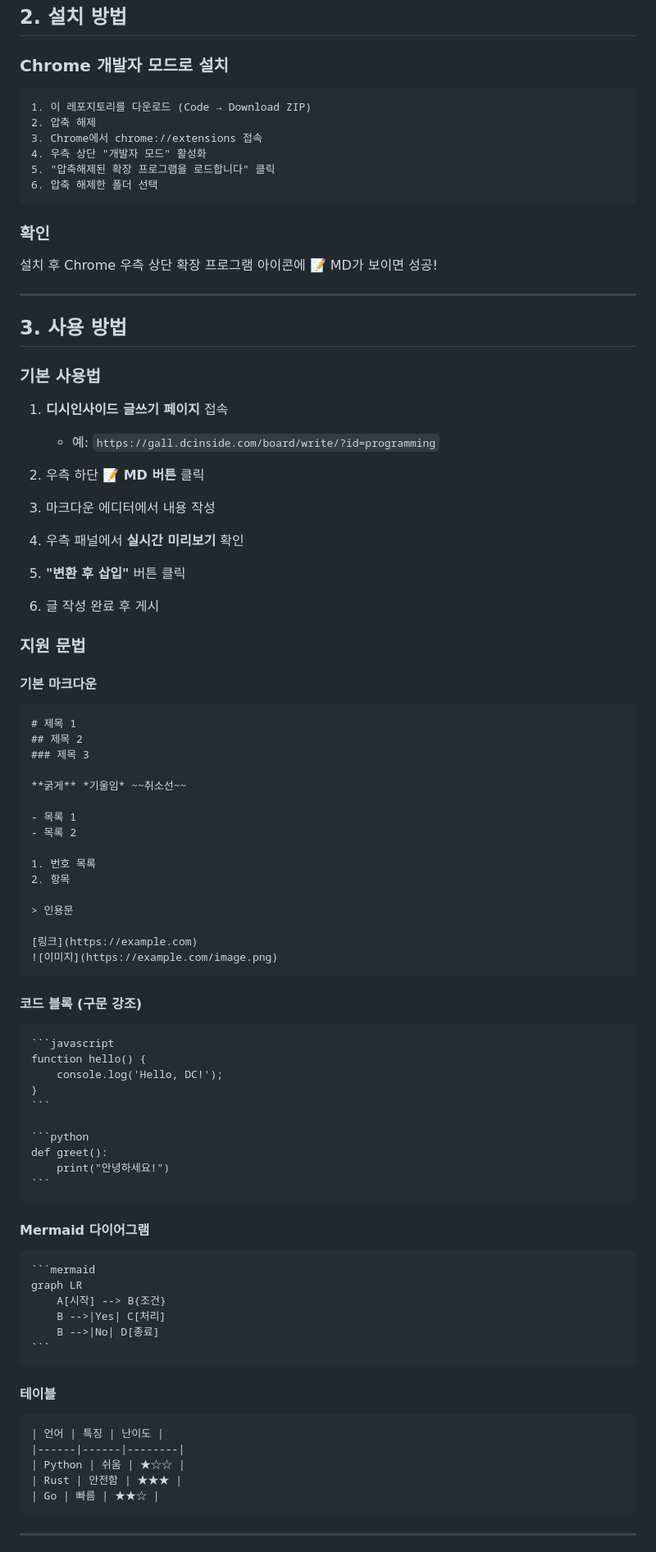
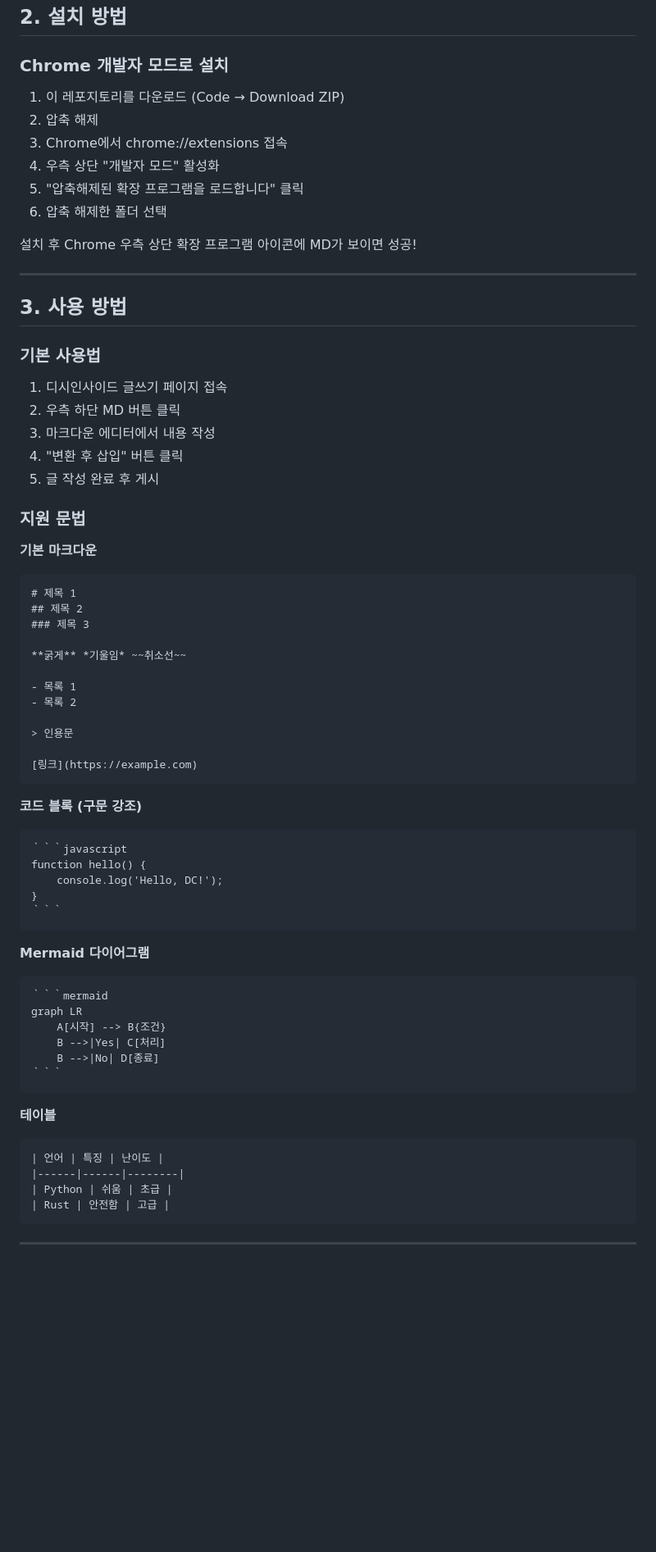
Before and after one commit to san0897398/dc-markdown-poster, a Markdown page: README.md, the part around one of its changes. Shown at 82% size. Rendered like a GitHub page; blank space fills up the shorter version.

`````diff
--- a/README.md
+++ b/README.md
@@ -37,18 +34,14 @@
 
 ### Chrome 개발자 모드로 설치
 
-```
 1. 이 레포지토리를 다운로드 (Code → Download ZIP)
 2. 압축 해제
 3. Chrome에서 chrome://extensions 접속
 4. 우측 상단 "개발자 모드" 활성화
 5. "압축해제된 확장 프로그램을 로드합니다" 클릭
 6. 압축 해제한 폴더 선택
-```
 
-### 확인
-
-설치 후 Chrome 우측 상단 확장 프로그램 아이콘에 📝 MD가 보이면 성공!
+설치 후 Chrome 우측 상단 확장 프로그램 아이콘에 MD가 보이면 성공!
 
 ---
 
@@ -56,24 +49,17 @@
 
 ### 기본 사용법
 
-1. **디시인사이드 글쓰기 페이지** 접속
-   - 예: `https://gall.dcinside.com/board/write/?id=programming`
-
-2. 우측 하단 **📝 MD 버튼** 클릭
-
+1. 디시인사이드 글쓰기 페이지 접속
+2. 우측 하단 MD 버튼 클릭
 3. 마크다운 에디터에서 내용 작성
-
-4. 우측 패널에서 **실시간 미리보기** 확인
-
-5. **"변환 후 삽입"** 버튼 클릭
-
-6. 글 작성 완료 후 게시
+4. "변환 후 삽입" 버튼 클릭
+5. 글 작성 완료 후 게시
 
 ### 지원 문법
 
-#### 기본 마크다운
+**기본 마크다운**
 
-```markdown
+```text
 # 제목 1
 ## 제목 2
 ### 제목 3
@@ -83,49 +69,39 @@
 - 목록 1
 - 목록 2
 
-1. 번호 목록
-2. 항목
-
 > 인용문
 
 [링크](https://example.com)
-![이미지](https://example.com/image.png)
 ```
 
-#### 코드 블록 (구문 강조)
+**코드 블록 (구문 강조)**
 
-````markdown
-```javascript
+```text
+｀｀｀javascript
 function hello() {
     console.log('Hello, DC!');
 }
+｀｀｀
 ```
 
-```python
-def greet():
-    print("안녕하세요!")
-```
-````
+**Mermaid 다이어그램**
 
-#### Mermaid 다이어그램
-
-````markdown
-```mermaid
+```text
+｀｀｀mermaid
 graph LR
     A[시작] --> B{조건}
     B -->|Yes| C[처리]
     B -->|No| D[종료]
+｀｀｀
 ```
-````
 
-#### 테이블
+**테이블**
 
-```markdown
+```text
 | 언어 | 특징 | 난이도 |
 |------|------|--------|
-| Python | 쉬움 | ★☆☆ |
-| Rust | 안전함 | ★★★ |
-| Go | 빠름 | ★★☆ |
+| Python | 쉬움 | 초급 |
+| Rust | 안전함 | 고급 |
 ```
 
 ---
`````
Also changed, not shown: other parts of README.md (+132 -138 lines).
